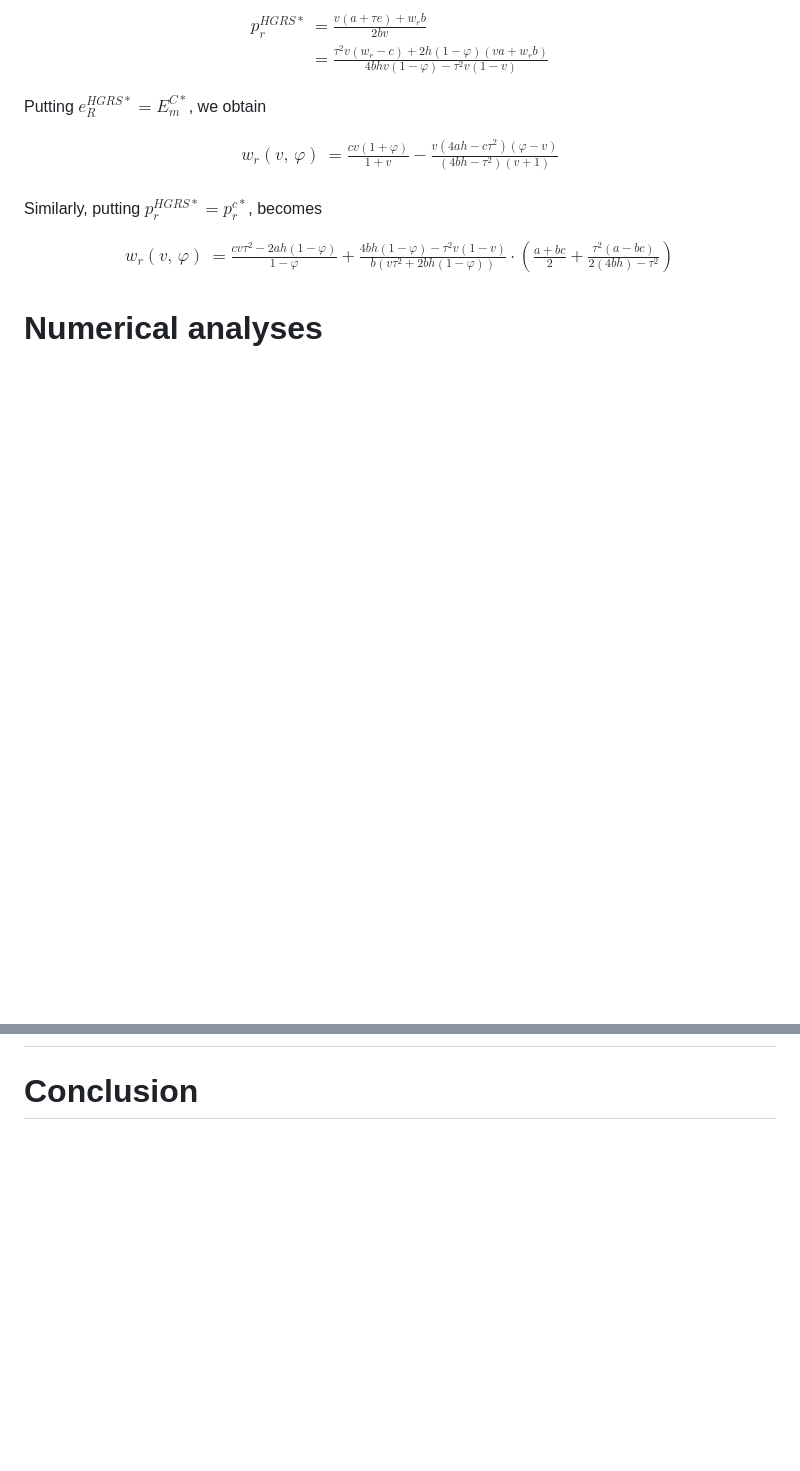
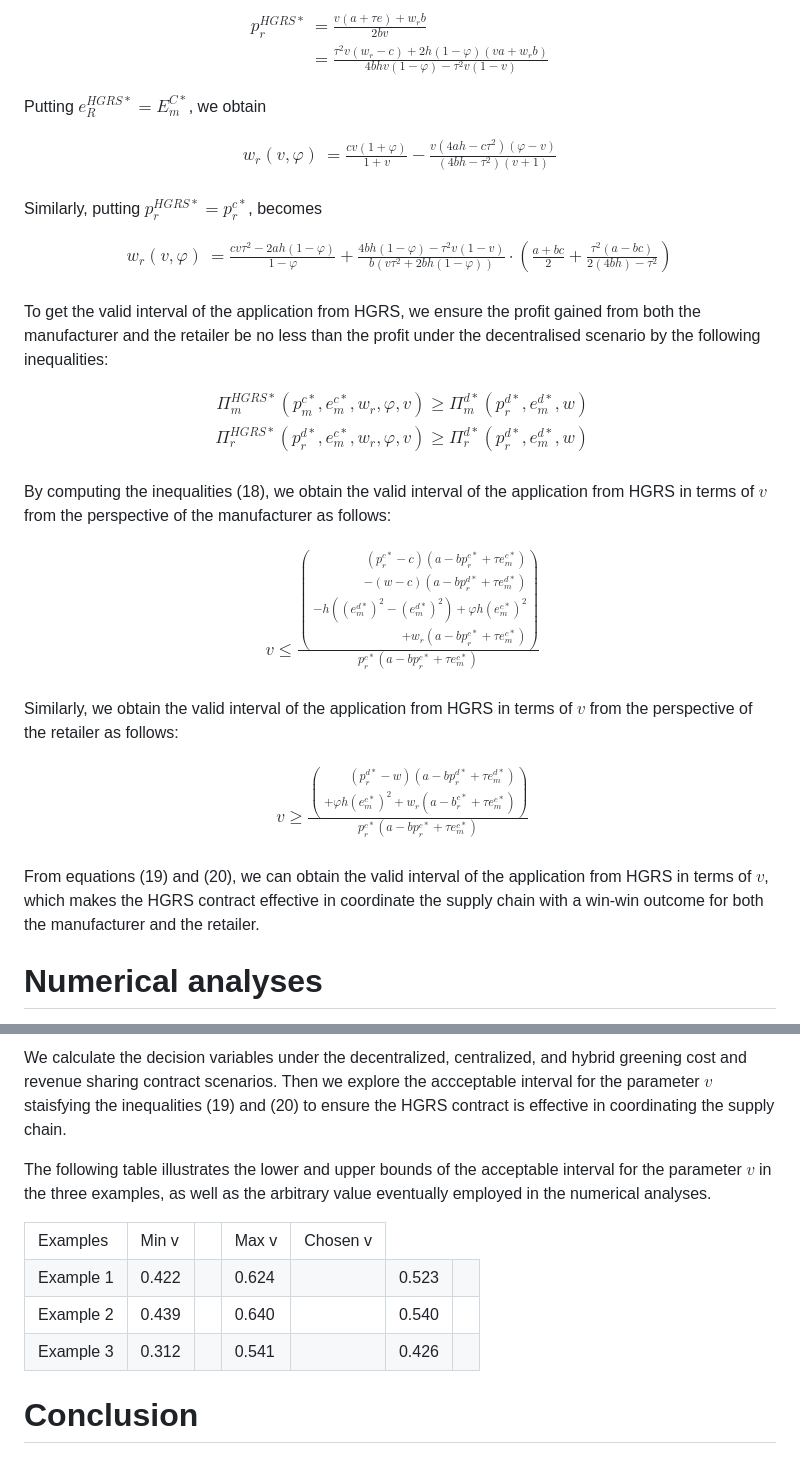
Before and after one commit to henryhuang920712/Green-Supply-Chain-Coordination, a Markdown page: README.md, 2 parts joined by grey strips. GitHub-like rendering; blank space fills up the shorter version.

```diff
--- a/README.md
+++ b/README.md
@@ -261,7 +261,7 @@ Putting $e^{HGRS*}_{R} = E^{C*}_m$, we obtain
 
 $$
 \begin{align}
-w_r(v,\, \varphi) &= \frac{cv(1 + \varphi)}{1 + v} - \frac{v(4ah - cτ^2)(\varphi - v)}{(4bh - τ^2)(v + 1)} \tag{16}\\
+w_r(v, \varphi) &= \frac{cv(1 + \varphi)}{1 + v} - \frac{v(4ah - cτ^2)(\varphi - v)}{(4bh - τ^2)(v + 1)} \tag{16}\\
 \end{align}
 $$
 
@@ -269,9 +269,36 @@ Similarly, putting $p^{HGRS*}_{r} = p^{c*}_r$, becomes
 
 $$
 \begin{align}
-w_r(v,\, \varphi) &= \frac{cvτ^2 - 2ah(1 - \varphi)}{1 - \varphi} + \frac{4bh(1 - \varphi) - τ^2v(1 - v)}{b(vτ^2 + 2bh(1 -\varphi))} \cdot \left( \frac{a + bc}{2} + \frac{τ^2(a - bc)}{2(4bh) - τ^2} \right) \tag{17}\\
+w_r(v, \varphi) &= \frac{cvτ^2 - 2ah(1 - \varphi)}{1 - \varphi} + \frac{4bh(1 - \varphi) - τ^2v(1 - v)}{b(vτ^2 + 2bh(1 -\varphi))} \cdot \left( \frac{a + bc}{2} + \frac{τ^2(a - bc)}{2(4bh) - τ^2} \right) \tag{17}\\
 \end{align}
 $$
 
+To get the valid interval of the application from HGRS, we ensure the profit gained from both the manufacturer and the retailer be no less than the profit under the decentralised scenario by the following inequalities:
+
+$$
+\begin{align}
+Π^{HGRS*}_m(p^{c*}_m, e^{c*}_m, w_r, \varphi, v) \geq Π^{d*}_m (p^{d*}_r, e^{d*}_m, w)\\
+Π^{HGRS*}_r(p^{d*}_r, e^{c*}_m, w_r, \varphi, v) \geq Π^{d*}_r (p^{d*}_r, e^{d*}_m, w) \tag{18}\\
+\end{align}
+$$
+
+By computing the inequalities (18), we obtain the valid interval of the application from HGRS in terms of $v$ from the perspective of the manufacturer as follows:
+
+$$
+\begin{align}
+v \leq \frac{\left( \begin{split} (p^{c*}_r - c)(a - bp^{c*}_r + τe^{c*}_m) \\ - (w - c)(a - bp^{d*}_r + τe^{d*}_{m})\\ - h((e^{d*}_m)^{2} - (e^{d*}_m)^2) + \varphi h (e^{c*}_m)^2\\ + w_r(a - bp^{c*}_r + τe^{c*}_m) \end{split} \right)}{p^{c*}_r(a - bp^{c*}_r + τe^{c*}_m)} \tag{19}\\
+\end{align}
+$$
+
+Similarly, we obtain the valid interval of the application from HGRS in terms of $v$ from the perspective of the retailer as follows:
+
+$$
+\begin{align}
+v \geq \frac{\left( \begin{split} (p^{d*}_r - w)(a - bp^{d*}_r + τe^{d*}_m) \\ + \varphi h (e^{c*}_m)^2 + w_r(a - b^{c*}_r + τe^{c*}_m) \end{split} \right)}{p^{c*}_r(a - bp^{c*}_r + τe^{c*}_m)} \tag{20}\\
+\end{align}
+$$
+
+From equations (19) and (20), we can obtain the valid interval of the application from HGRS in terms of $v$, which makes the HGRS contract effective in coordinate the supply chain with a win-win outcome for both the manufacturer and the retailer.
+
 # Numerical analyses
 
@@ -278 +345,34 @@ $$
+We calculate the decision variables under the decentralized, centralized, and hybrid greening cost and revenue sharing contract scenarios. Then we explore the accceptable interval for the parameter $v$ staisfying
+the inequalities (19) and (20) to ensure the HGRS contract is effective in coordinating the supply chain.
+
+The following table illustrates the lower and upper bounds of the acceptable interval for the parameter $v$ in the three examples, as well as the arbitrary value eventually employed in the numerical analyses.
+
+<table>
+<tr>
+<td>Examples</td>
+<td>Min v<td>
+<td>Max v</td>
+<td>Chosen v</td>
+</tr>
+<tr>
+<td>Example 1</td>
+<td>0.422<td>
+<td>0.624<td>
+<td>0.523<td>
+</tr>
+<tr>
+<td>Example 2</td>
+<td>0.439<td>
+<td>0.640<td>
+<td>0.540<td>
+</tr>
+<tr>
+<td>Example 3</td>
+<td>0.312<td>
+<td>0.541<td>
+<td>0.426<td>
+</table>
+
+
+
 # Conclusion
```
Also changed, not shown: other parts of README.md (+40 -0 lines).
